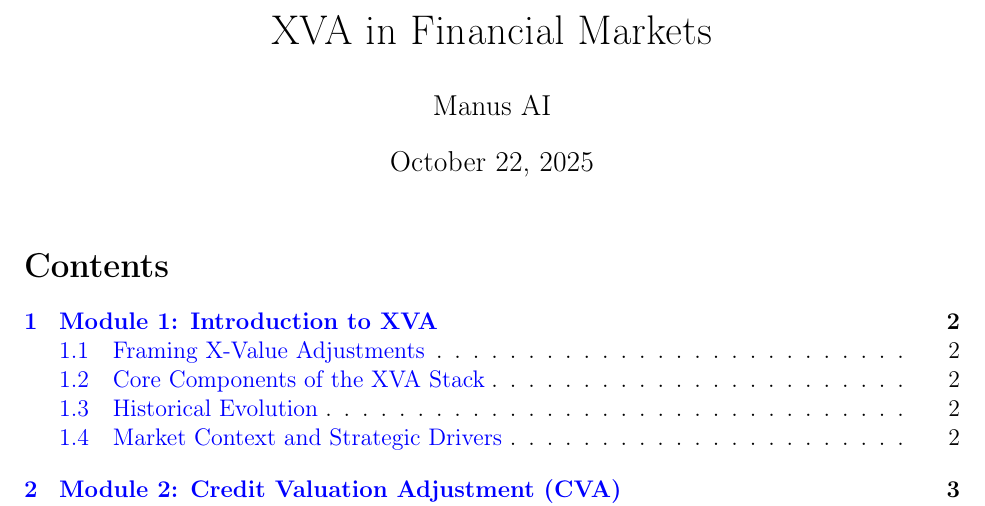
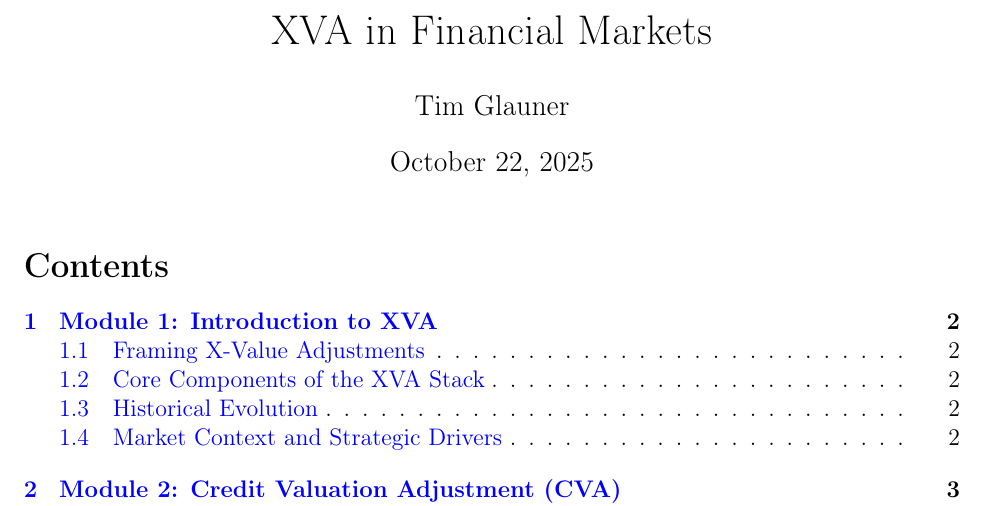
Before and after one commit to tglauner/course_xva_essentials, a LaTeX document (latex_material/xva_course.tex): part of page 1 of 4, cut so that both start at the same text. Compiled offline with pdfLaTeX.

Commit message:
Added my name

```diff
--- a/latex_material/xva_course.tex
+++ b/latex_material/xva_course.tex
@@ -12,7 +12,7 @@
     urlcolor=cyan
 }
 \title{XVA in Financial Markets}
-\author{Manus AI}
+\author{Tim Glauner}
 \date{\today}
 
 \begin{document}
```
